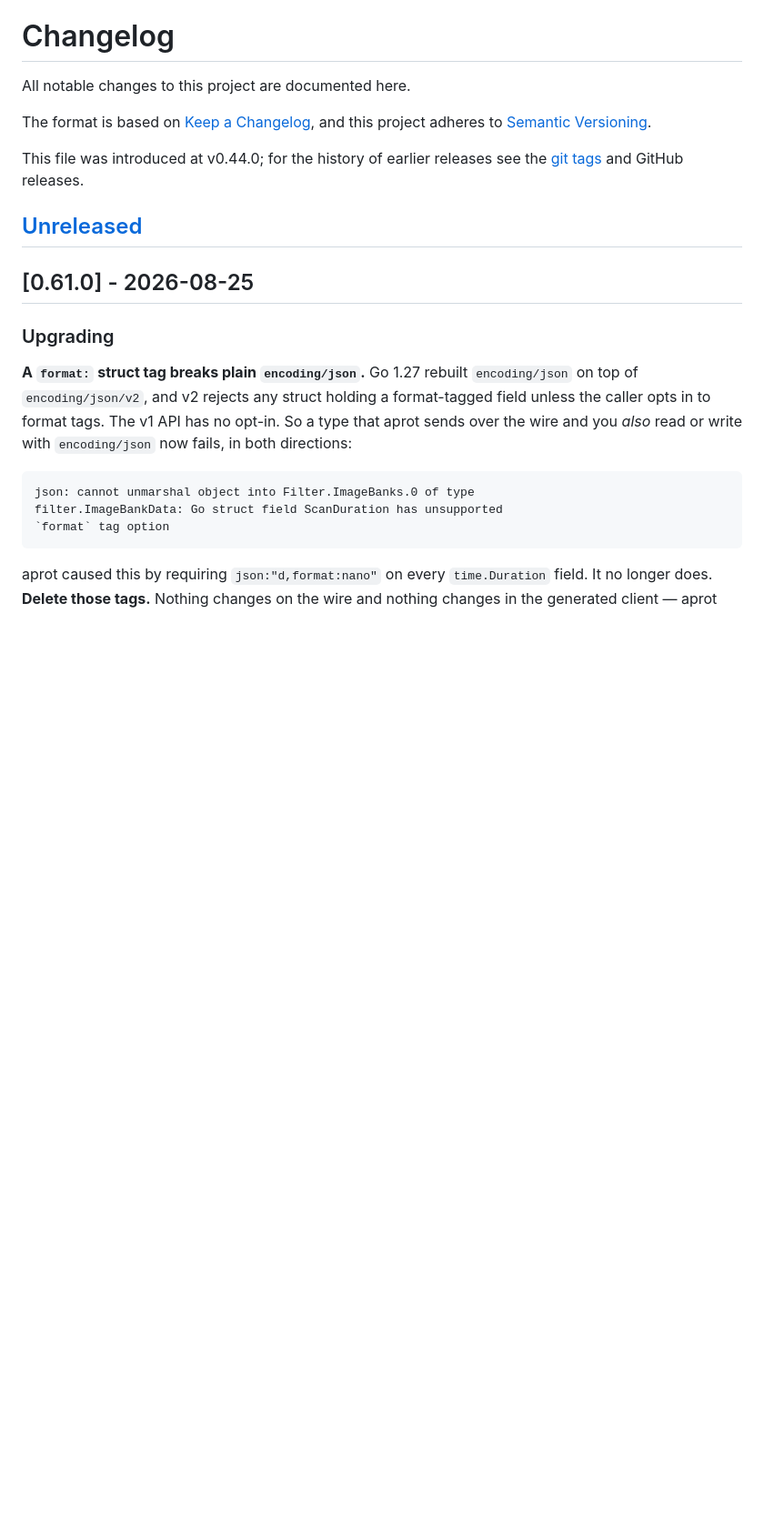
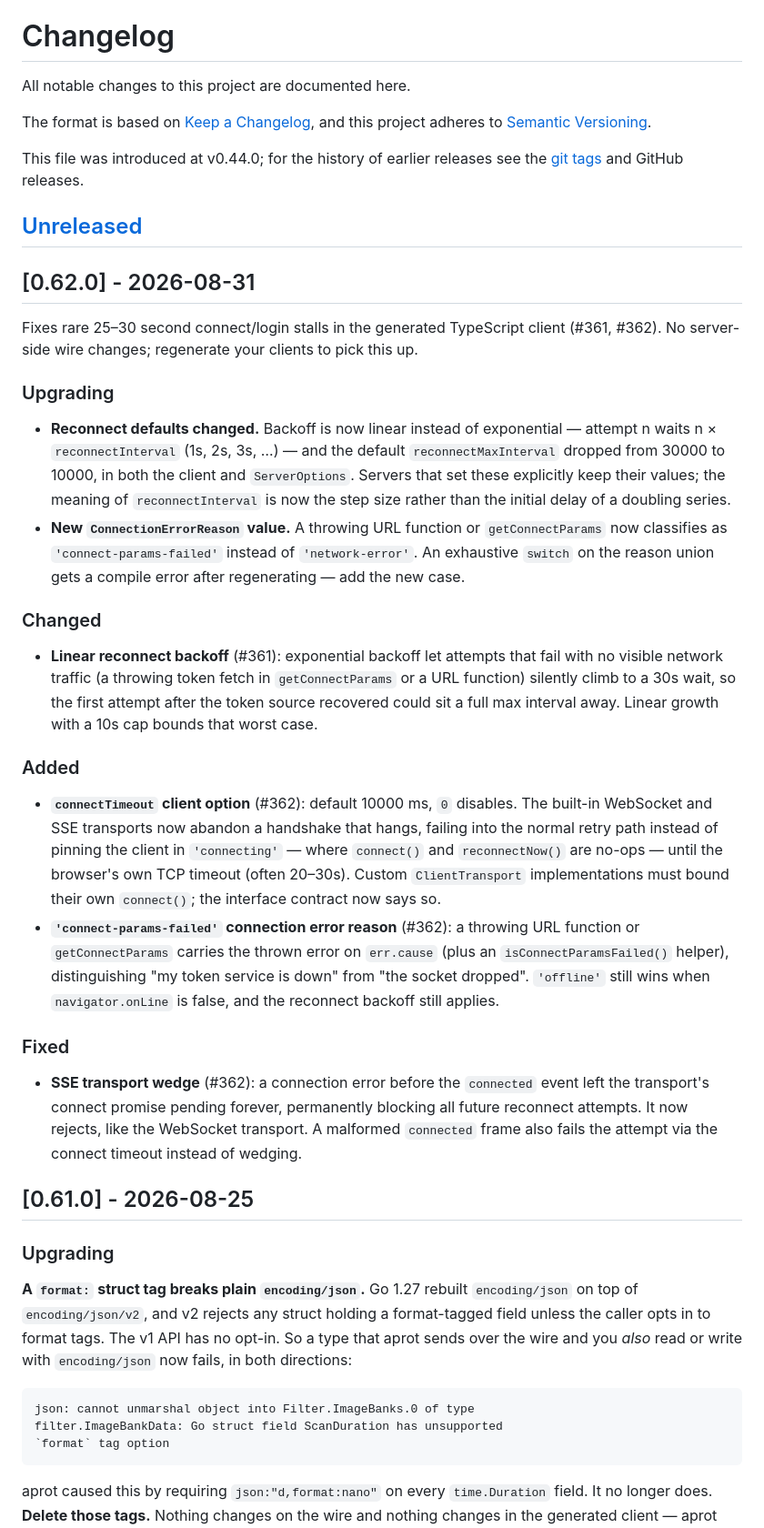
Before and after one commit to marrasen/aprot, a Markdown page: CHANGELOG.md, the part around the change. Shown at 91% size. Rendered like a GitHub page; blank space fills up the shorter version.

Commit message:
Release v0.62.0
Co-Authored-By: Claude Fable 5 <noreply@anthropic.com>

```diff
--- a/CHANGELOG.md
+++ b/CHANGELOG.md
@@ -9,6 +9,57 @@ This file was introduced at v0.44.0; for the history of earlier releases see the
 [git tags](https://github.com/marrasen/aprot/tags) and GitHub releases.
 
 ## [Unreleased]
+
+## [0.62.0] - 2026-08-31
+
+Fixes rare 25–30 second connect/login stalls in the generated TypeScript
+client (#361, #362). No server-side wire changes; regenerate your clients to
+pick this up.
+
+### Upgrading
+
+- **Reconnect defaults changed.** Backoff is now linear instead of
+  exponential — attempt n waits n × `reconnectInterval` (1s, 2s, 3s, …) —
+  and the default `reconnectMaxInterval` dropped from 30000 to 10000, in
+  both the client and `ServerOptions`. Servers that set these explicitly
+  keep their values; the meaning of `reconnectInterval` is now the step
+  size rather than the initial delay of a doubling series.
+- **New `ConnectionErrorReason` value.** A throwing URL function or
+  `getConnectParams` now classifies as `'connect-params-failed'` instead of
+  `'network-error'`. An exhaustive `switch` on the reason union gets a
+  compile error after regenerating — add the new case.
+
+### Changed
+
+- **Linear reconnect backoff** (#361): exponential backoff let attempts
+  that fail with no visible network traffic (a throwing token fetch in
+  `getConnectParams` or a URL function) silently climb to a 30s wait, so
+  the first attempt after the token source recovered could sit a full max
+  interval away. Linear growth with a 10s cap bounds that worst case.
+
+### Added
+
+- **`connectTimeout` client option** (#362): default 10000 ms, `0`
+  disables. The built-in WebSocket and SSE transports now abandon a
+  handshake that hangs, failing into the normal retry path instead of
+  pinning the client in `'connecting'` — where `connect()` and
+  `reconnectNow()` are no-ops — until the browser's own TCP timeout
+  (often 20–30s). Custom `ClientTransport` implementations must bound
+  their own `connect()`; the interface contract now says so.
+- **`'connect-params-failed'` connection error reason** (#362): a throwing
+  URL function or `getConnectParams` carries the thrown error on
+  `err.cause` (plus an `isConnectParamsFailed()` helper), distinguishing
+  "my token service is down" from "the socket dropped". `'offline'` still
+  wins when `navigator.onLine` is false, and the reconnect backoff still
+  applies.
+
+### Fixed
+
+- **SSE transport wedge** (#362): a connection error before the
+  `connected` event left the transport's connect promise pending forever,
+  permanently blocking all future reconnect attempts. It now rejects, like
+  the WebSocket transport. A malformed `connected` frame also fails the
+  attempt via the connect timeout instead of wedging.
 
 ## [0.61.0] - 2026-08-25
 
```
